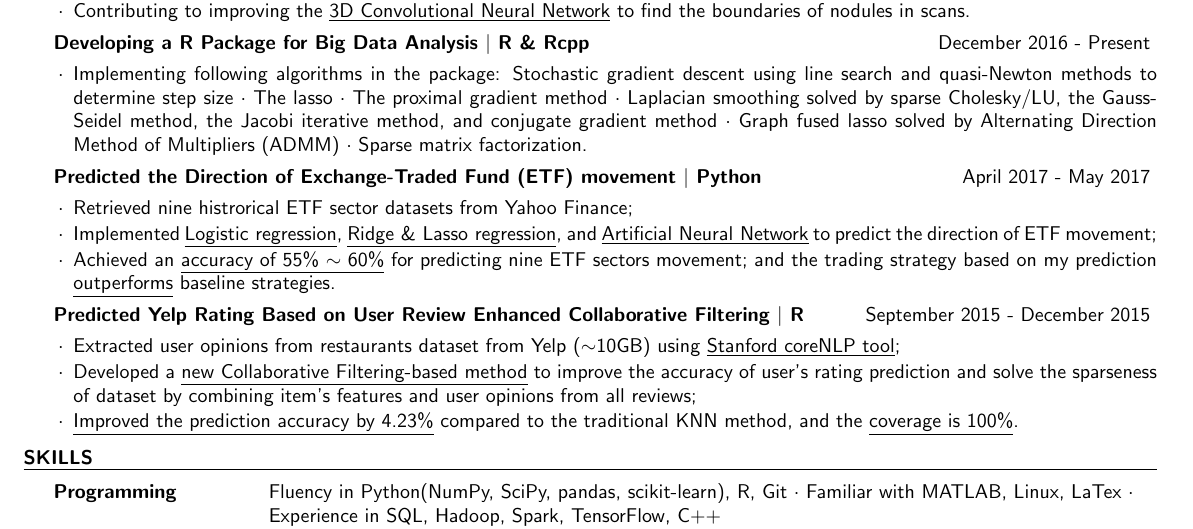
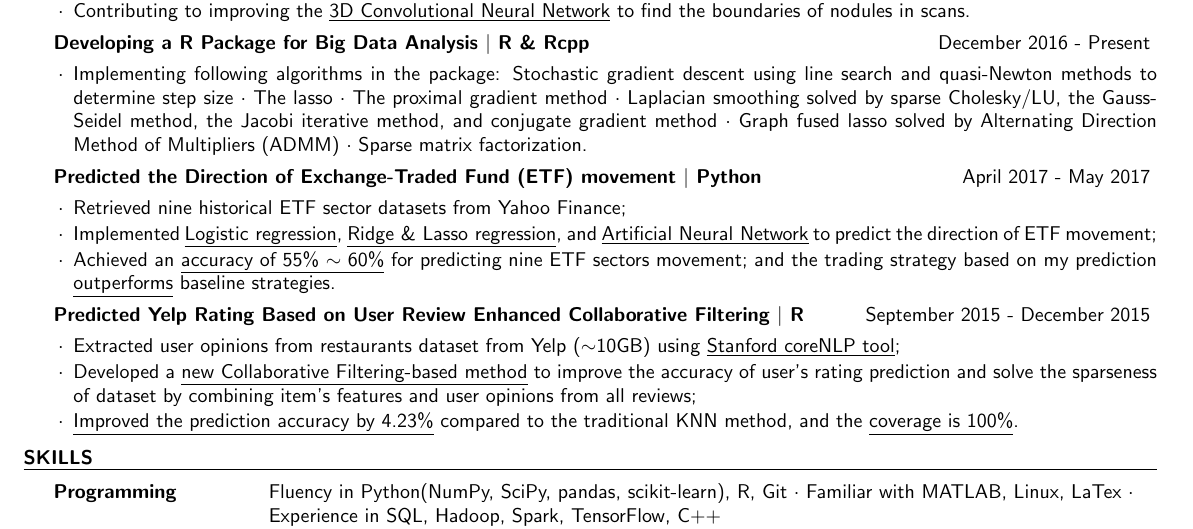
Before and after one commit to KaiUT/my_resume, a LaTeX CV (my_resume.tex): part of the page, cut so that both start at the same text. Compiled offline with pdfLaTeX.

Commit message:
Fixed a typo.

```diff
--- a/my_resume.tex
+++ b/my_resume.tex
@@ -167,7 +167,7 @@ Wuhan, China} \hfill {Grad. June 2011}
 
   \begin{rSubsection}{Predicted the Direction of Exchange-Traded Fund
     (ETF) movement $|$ Python}{}{April 2017 - May 2017}
-  \item Retrieved nine histrorical ETF sector datasets from Yahoo Finance;
+  \item Retrieved nine historical ETF sector datasets from Yahoo Finance;
   \item Implemented \underline{Logistic regression}, \underline{Ridge \& Lasso
     regression}, and \underline{Artificial Neural Network} to predict the
     direction of ETF movement;
```
Also changed, not shown: my_resume.pdf.
